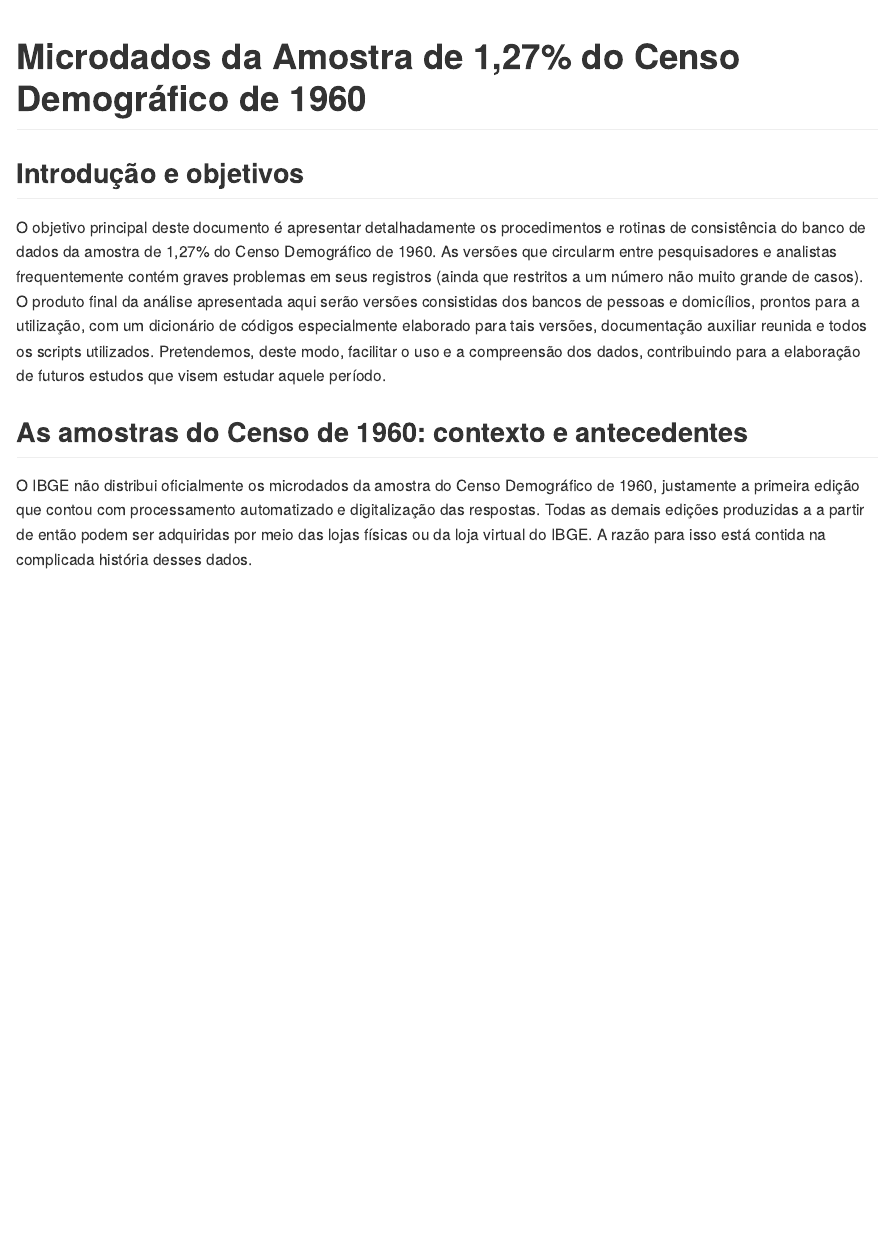
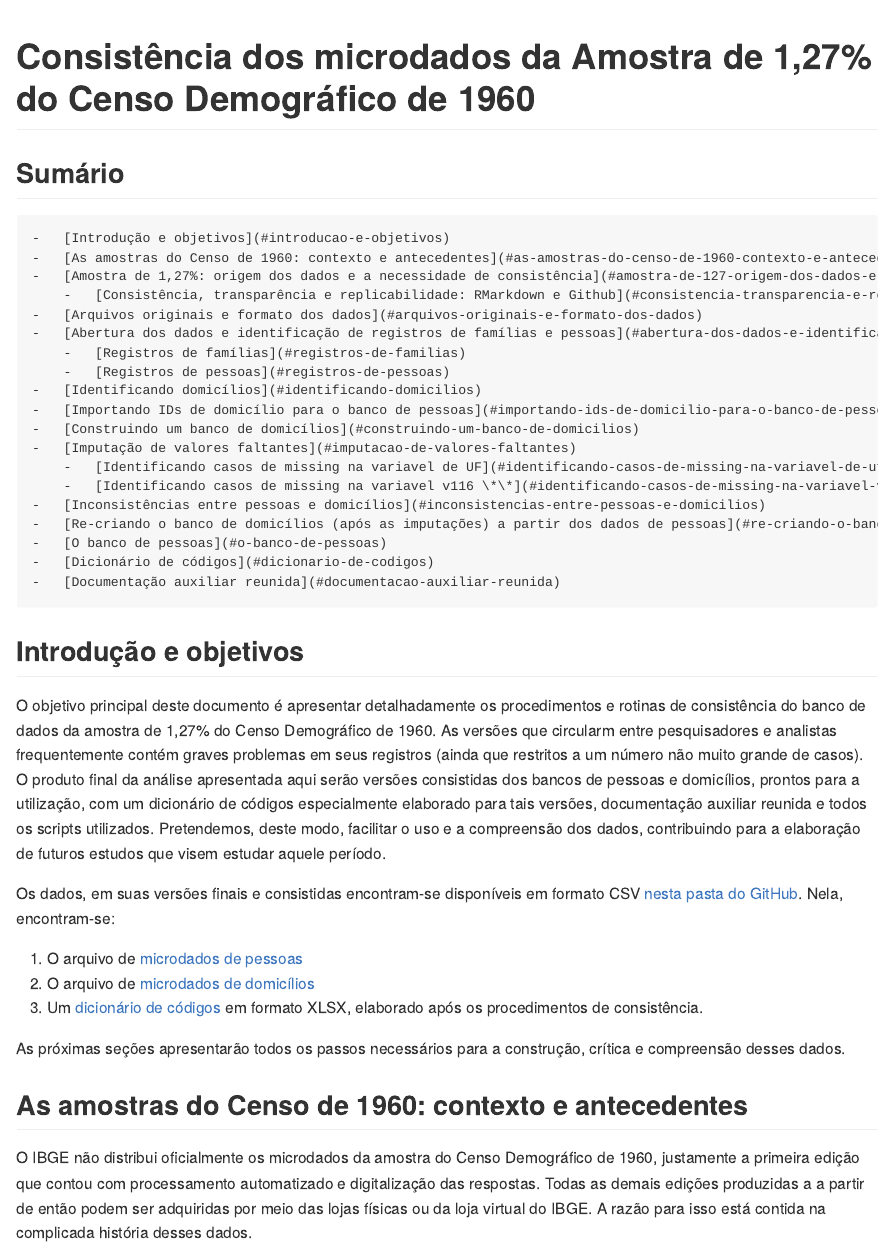
Before and after one commit to cemdevops/ConsistenciaCenso1960Br, an R Markdown document (README.Rmd): the page in a window 1100 px wide, from its top. The pictures show the output file README.md that the author committed with the source, drawn offline in the style of GitHub; long lines of code are wrapped.

Commit message:
Atualização: índice adicionado

````diff
--- a/README.Rmd
+++ b/README.Rmd
@@ -3,9 +3,10 @@ title: "Consistência da Amostra de 1,27%  do Censo de 1960"
 author: "Rogério Jerônimo Barbosa"
 date: "20 de agosto de 2018"
 output:
+  md_document:
+    toc: true
+    variant: markdown_github
   word_document: default
-  md_document:
-    variant: markdown_github
 ---
 
 ```{r setup, include=FALSE, message=FALSE}
@@ -15,11 +16,20 @@ options(scipen = 999)
 setwd("/Users/Rogerio/Google Drive/RCodes/Others/ConsistenciaCenso1960Br")
 ```
 
-# Microdados da Amostra de 1,27% do Censo Demográfico de 1960
+# Consistência dos microdados da Amostra de 1,27% do Censo Demográfico de 1960
 
 ## Introdução e objetivos
 
 O objetivo principal deste documento é apresentar detalhadamente os procedimentos e rotinas de consistência do banco de dados da amostra de 1,27% do Censo Demográfico de 1960. As versões que circularm entre pesquisadores e analistas frequentemente contém graves problemas em seus registros (ainda que restritos a um número não muito grande de casos). O produto final da análise apresentada aqui serão versões consistidas dos bancos de pessoas e domicílios, prontos para a utilização, com um dicionário de códigos especialmente elaborado para tais versões, documentação auxiliar reunida e todos os scripts utilizados. Pretendemos, deste modo, facilitar o uso e a compreensão dos dados, contribuindo para a elaboração de futuros estudos que visem estudar aquele período.
+
+Os dados, em suas versões finais e consistidas encontram-se disponíveis em formato CSV [nesta pasta do GitHub](https://github.com/antrologos/ConsistenciaCenso1960Br/tree/master/Data%20-%20After%20Consistency). Nela, encontram-se:
+
+1. O arquivo de [microdados de pessoas](https://github.com/antrologos/ConsistenciaCenso1960Br/blob/master/Data%20-%20After%20Consistency/Censo.1960.brasil.pessoas.amostra.1.27porcento.zip)
+2. O arquivo de [microdados de domicílios](https://github.com/antrologos/ConsistenciaCenso1960Br/blob/master/Data%20-%20After%20Consistency/Censo.1960.brasil.domicilios.amostra.1.27porcento.zip)
+3. Um [dicionário de códigos](https://github.com/antrologos/ConsistenciaCenso1960Br/blob/master/Data%20-%20After%20Consistency/Censo%201960%20-%20Dicion%C3%A1rio%20de%20C%C3%B3digos%20-%20Domic%C3%ADlios%2C%20Pessoas%20e%20Vari%C3%A1veis%20Auxiliares.xlsx) em formato XLSX, elaborado após os procedimentos de consistência.
+
+As próximas seções apresentarão todos os passos necessários para a construção, crítica e compreensão desses dados.
+
 
 ## As amostras do Censo de 1960: contexto e antecedentes
 
````
Also changed, not shown: README.md, 1 other file.
